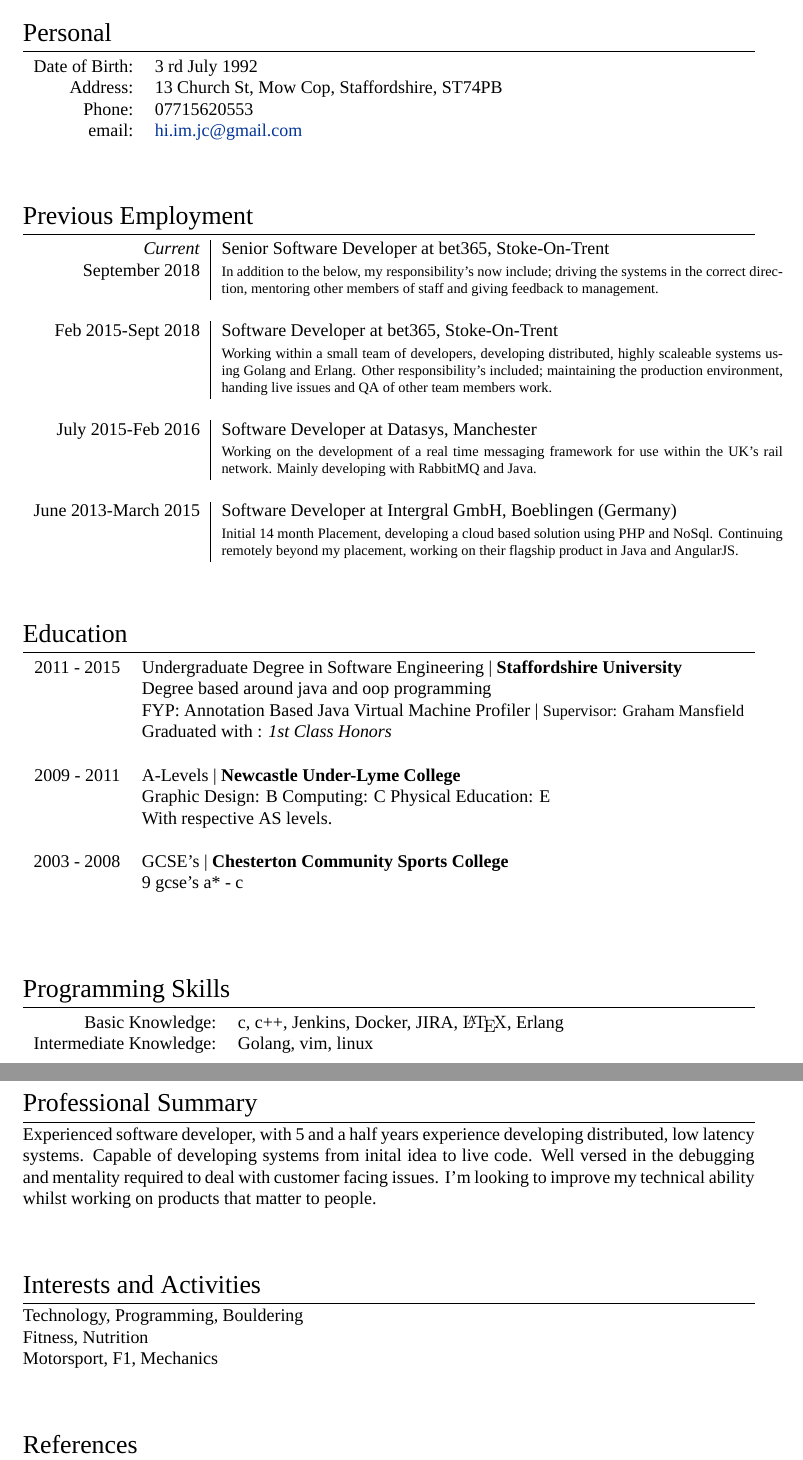
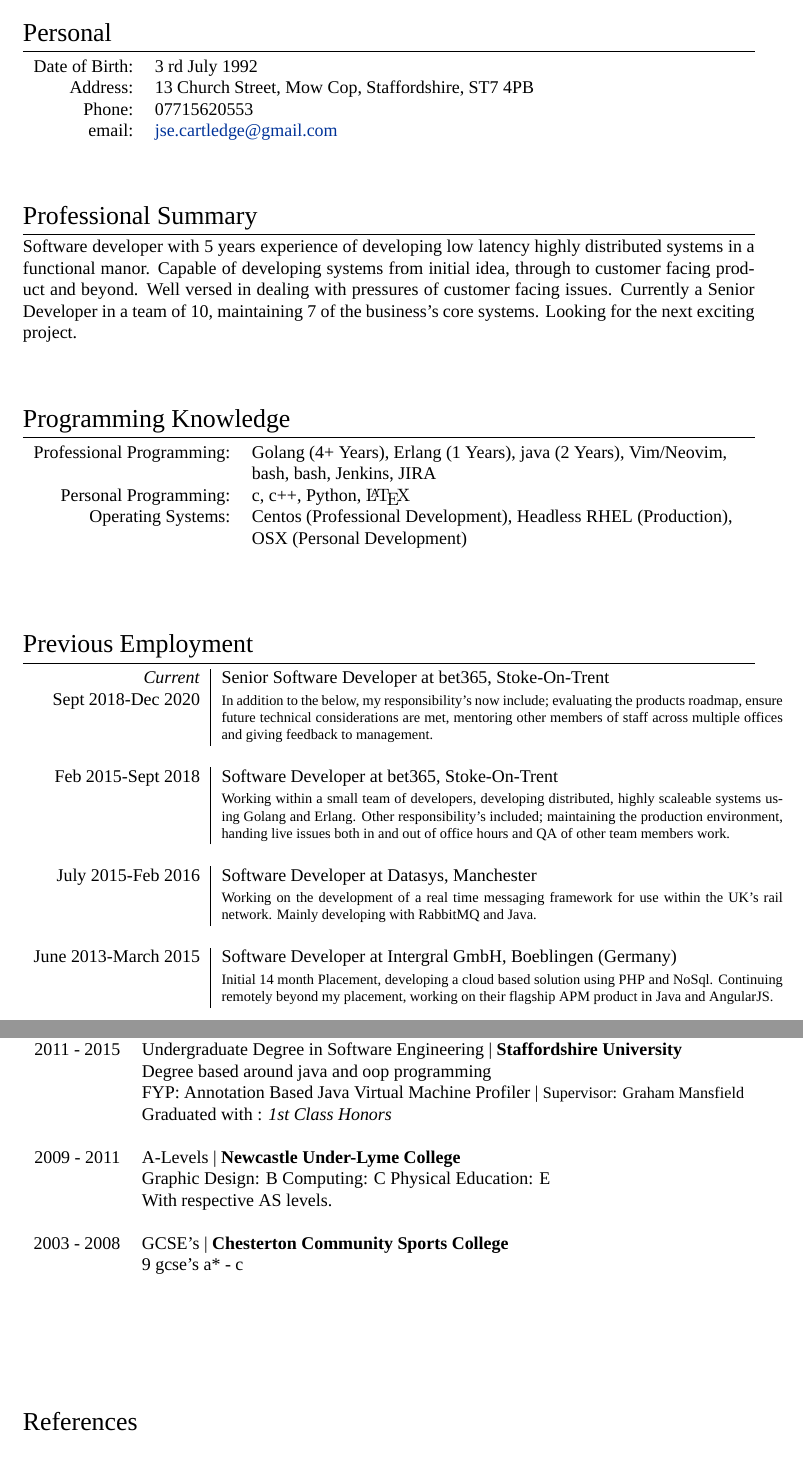
Before and after one commit to HiImJC/CV, a LaTeX CV (jacob_cartledge_cv.tex): two parts of pages 1 and 2 of 2, joined at a grey line, cut so that both start at the same text. Compiled offline with XeLaTeX; a missing font is replaced by an installed copy or a similar font.

Commit message:
update for leaving 365

```diff
--- a/jacob_cartledge_cv.tex
+++ b/jacob_cartledge_cv.tex
@@ -39,10 +39,37 @@
 
 \begin{tabular}{rl}
 \textsc{Date of Birth:} & 3 \textsuperscript{rd} July 1992 \\
-\textsc{Address:} & 13 Church St, Mow Cop, Staffordshire, ST74PB \\
+\textsc{Address:} & 13 Church Street, Mow Cop, Staffordshire, ST7 4PB \\
 \textsc{Phone:} & 07715620553 \\
-\textsc{email:} & \href{mailto:hi.im.jc@gmail.com}{hi.im.jc@gmail.com}
+\textsc{email:} & \href{mailto:jse.cartledge@gmail.com}{jse.cartledge@gmail.com}
 \end{tabular}
+
+\vspace{1cm}
+%----------------------------------------------------------------------------------------
+%	PERSONAL PROFILE
+%----------------------------------------------------------------------------------------
+\section{Professional Summary}
+Software developer with 5 years experience of developing low latency highly distributed systems in a functional manor. Capable of developing systems from initial idea, through to customer facing product and beyond. Well versed in dealing with pressures of customer facing issues. Currently a Senior Developer in a team of 10, maintaining 7 of the business's core systems.
+Looking for the next exciting project.
+\vspace{1cm}
+%----------------------------------------------------------------------------------------
+%	COMPUTER SKILLS
+%----------------------------------------------------------------------------------------
+\section{Programming Knowledge}
+
+\begin{tabular}{rl}
+	Professional Programming: & \textsc{Golang (4+ Years)}, \textsc{Erlang (1 Years)}, \textsc{java (2 Years)}, \textsc{Vim/Neovim},\\ & \textsc{bash}, \textsc{bash}, \textsc{Jenkins}, \textsc{JIRA}\\
+
+Personal Programming: & \textsc{c}, \textsc{c++}, \textsc{Python}, {\fb \LaTeX} \setmainfont[SmallCapsFont=Fontin SmallCaps]{Fontin-Regular}\\
+
+	Operating Systems: & \textsc{Centos (Professional Development)}, \textsc{Headless RHEL (Production)}, \\ & \textsc{OSX (Personal Development)}\\
+\\
+\end{tabular}
+
+%% Basic Knowledge: & \textsc{c}, \textsc{c++}, \textsc{Jenkins}, \textsc{Docker}, \textsc{JIRA}, {\fb \LaTeX}, \textsc{Erlang} \setmainfont[SmallCapsFont=Fontin SmallCaps]{Fontin-Regular}\\
+%%
+%%Intermediate Knowledge: & \textsc{Golang}, \textsc{vim}, \textsc{linux} \\
+%%\end{tabular}
 
 %----------------------------------------------------------------------------------------
 %	WORK EXPERIENCE
@@ -54,12 +81,12 @@
 \begin{tabular}{r|p{11cm}}
 
 \emph{Current} & Senior Software Developer at \textsc{bet365}, Stoke-On-Trent  \\
-\textsc{September 2018} & \footnotesize{In addition to the below, my responsibility's now include; driving the systems in the correct direction, mentoring other members of staff and giving feedback to management.}\\
+\textsc{Sept 2018-Dec 2020} & \footnotesize{In addition to the below, my responsibility's now include; evaluating the products roadmap, ensure future technical considerations are met, mentoring other members of staff across multiple offices and giving feedback to management. }\\
 \multicolumn{2}{c}{} \\
 
 %------------------------------------------------
 \textsc{Feb 2015-Sept 2018} & Software Developer at \textsc{bet365}, Stoke-On-Trent \emph{}\\
-& \footnotesize{Working within a small team of developers, developing distributed, highly scaleable systems using Golang and Erlang. Other responsibility's included; maintaining the production environment, handing live issues and QA of other team members work.}\\
+& \footnotesize{Working within a small team of developers, developing distributed, highly scaleable systems using Golang and Erlang. Other responsibility's included; maintaining the production environment, handing live issues both in and out of office hours and QA of other team members work.}\\
 \multicolumn{2}{c}{} \\
 
 %------------------------------------------------
@@ -69,7 +96,7 @@
 
 %------------------------------------------------
 \textsc{June 2013-March 2015} & Software Developer at \textsc{Intergral GmbH}, Boeblingen (Germany) \emph{} \\
-& \footnotesize{Initial 14 month Placement, developing a cloud based solution using PHP and NoSql. Continuing remotely beyond my placement, working on their flagship product in Java and AngularJS.} \\
+& \footnotesize{Initial 14 month Placement, developing a cloud based solution using PHP and NoSql. Continuing remotely beyond my placement, working on their flagship APM product in Java and AngularJS.} \\
 
 \end{tabular}
 
@@ -101,34 +128,17 @@
 &\\
 \end{tabular}
 
-\vspace{1cm}
-%----------------------------------------------------------------------------------------
-%	COMPUTER SKILLS
-%----------------------------------------------------------------------------------------
-\section{Programming Skills}
 
-\begin{tabular}{rl}
-  Basic Knowledge: & \textsc{c}, \textsc{c++}, \textsc{Jenkins}, \textsc{Docker}, \textsc{JIRA}, {\fb \LaTeX}, \textsc{Erlang} \setmainfont[SmallCapsFont=Fontin SmallCaps]{Fontin-Regular}\\
-
-Intermediate Knowledge: & \textsc{Golang}, \textsc{vim}, \textsc{linux} \\
-\end{tabular}
-
-\vspace{1cm}
-%----------------------------------------------------------------------------------------
-%	PERSONAL PROFILE
-%----------------------------------------------------------------------------------------
-\section{Professional Summary}
-Experienced software developer, with 5 and a half years experience developing distributed, low latency systems. Capable of developing systems from inital idea to live code. Well versed in the debugging and mentality required to deal with customer facing issues. I'm looking to improve my technical ability whilst working on products that matter to people.
 
 \vspace{1cm}
 %----------------------------------------------------------------------------------------
 %	INTERESTS AND ACTIVITIES
 %----------------------------------------------------------------------------------------
-\section{Interests and Activities}
-
-Technology, Programming, Bouldering\\
-Fitness, Nutrition\\
-Motorsport, F1, Mechanics
+%\section{Interests and Activities}
+%
+%Technology, Programming, Bouldering\\
+%Fitness, Nutrition\\
+%Motorsport, F1, Mechanics
 
 
 \vspace{1cm}
```
Also changed, not shown: README.md, jacob_cartledge_cv.pdf.
